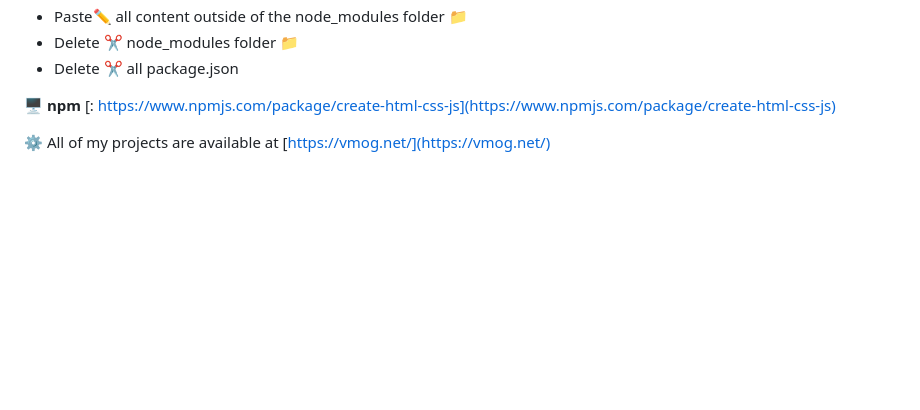
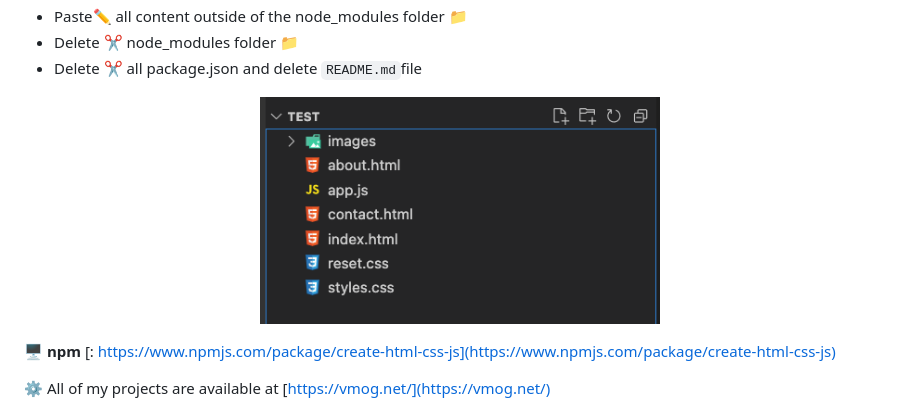
Before and after one commit to VMO2020/create-html-css-js, a Markdown page: README.md, the part around the change printed below. Rendered like a GitHub page; pictures changed too: images/files.png (added); blank space fills up the shorter version.

Commit message:
UPDATE: version 1.0.8

```diff
--- a/README.md
+++ b/README.md
@@ -12,6 +17,10 @@
 - Paste✏️ all content outside of the  node_modules folder 📁
 - Delete ✂️  node_modules folder 📁
-- Delete ✂️ all package.json
+- Delete ✂️ all package.json and delete `README.md`file
+
+<p align="center">
+    <img width="400px" src="images/files.png" alt="files" />
+</p>
 
 🖥  **npm** [: https://www.npmjs.com/package/create-html-css-js](https://www.npmjs.com/package/create-html-css-js)
 
```
Also changed, not shown: other parts of README.md (+5 -0 lines), images/copy.png (added), 1 other file.
